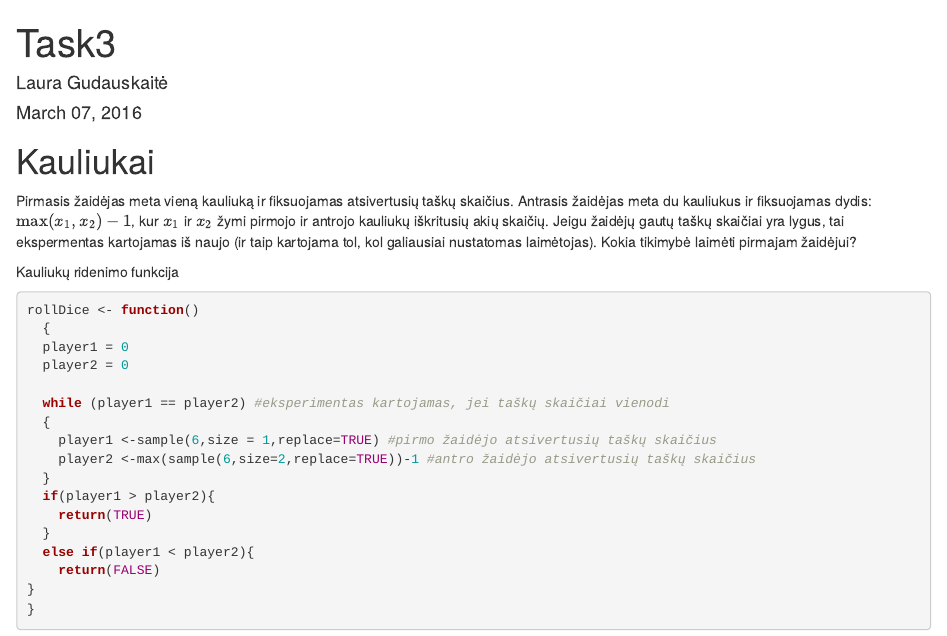
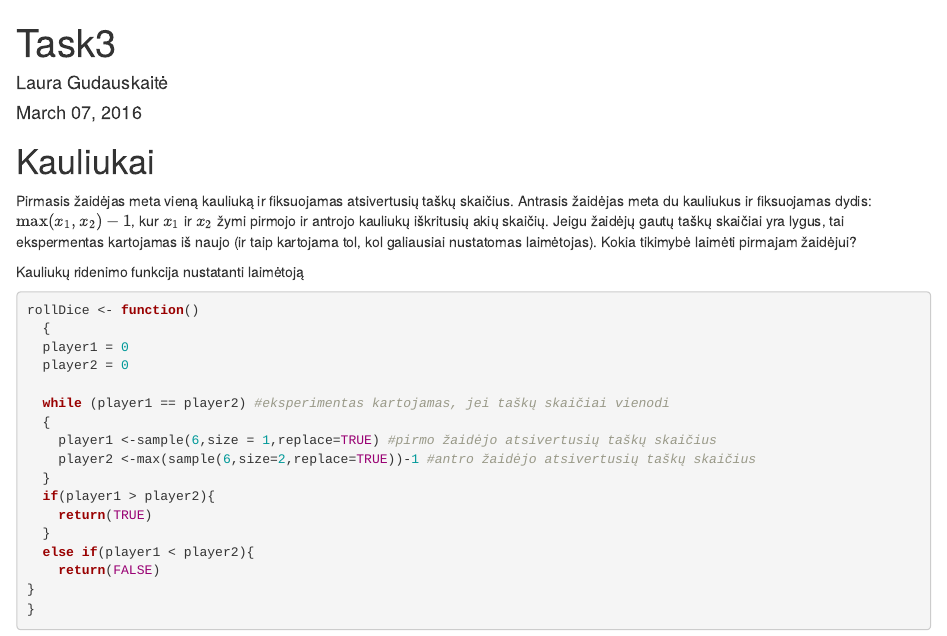
Before and after one commit to gudauskaite/Econometrics, an R Markdown document (Task3/kauliukai.Rmd): the page in a window 1100 px wide, from its top. Rendered offline with R 4.5, knitr and Pandoc, with nearby package versions; code that draws random numbers runs with fixed seeds of ours.

Commit message:
Update kauliukai.Rmd

````diff
--- a/Task3/kauliukai.Rmd
+++ b/Task3/kauliukai.Rmd
@@ -9,7 +9,7 @@ Kauliukai
 Pirmasis žaidėjas meta vieną kauliuką ir fiksuojamas atsivertusių taškų skaičius. Antrasis žaidėjas meta du kauliukus ir fiksuojamas dydis: $\max(x_1, x_2)-1$, kur $x_1$ ir $x_2$ žymi pirmojo ir antrojo kauliukų iškritusių akių skaičių. Jeigu žaidėjų gautų taškų skaičiai yra lygus, tai ekspermentas kartojamas iš naujo (ir taip kartojama tol, kol galiausiai nustatomas laimėtojas). Kokia tikimybė laimėti pirmajam žaidėjui?
 
 
-Kauliukų ridenimo funkcija
+Kauliukų ridenimo funkcija nustatanti laimėtoją
 ```{r}
 rollDice <- function()
   {
````
